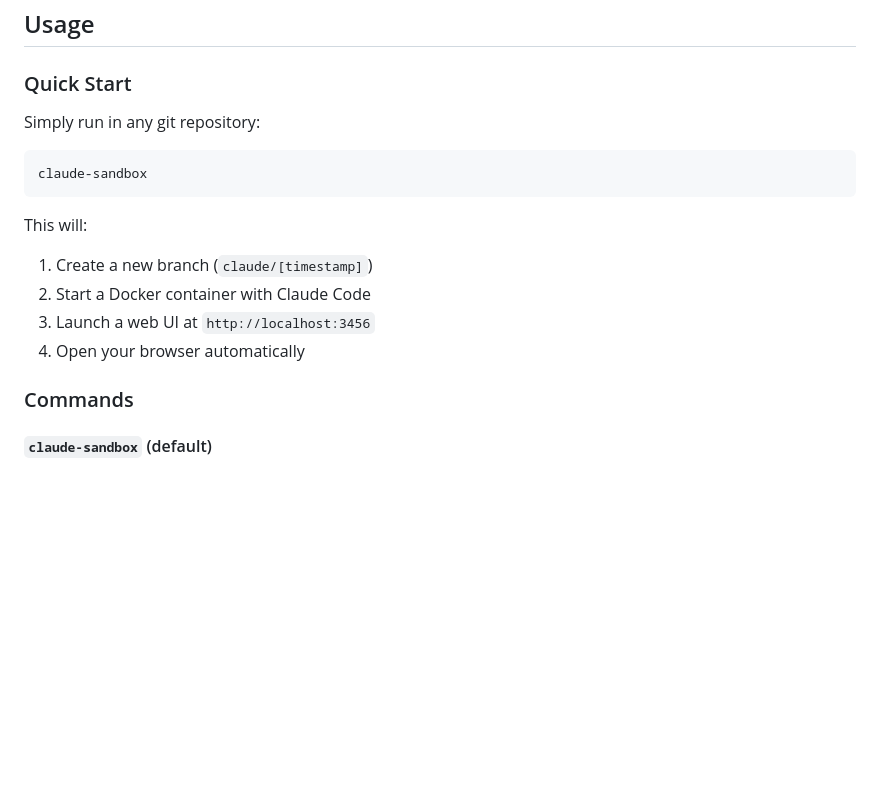
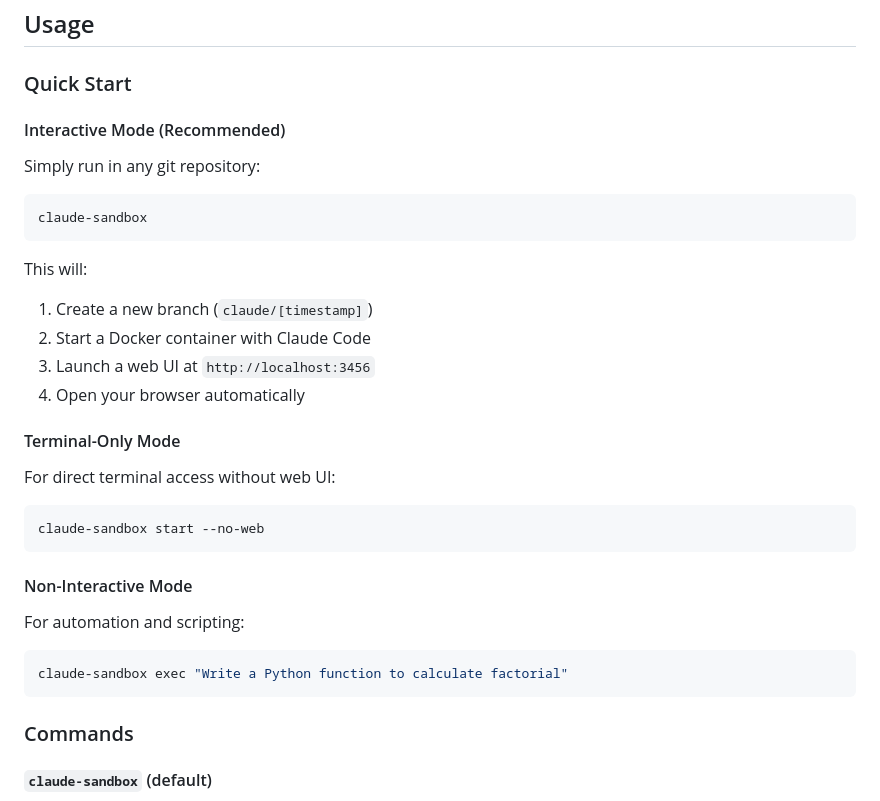
Before and after one commit to wodexiaobai322/claude-code-sandbox, a Markdown page: README.md, the part around one of its changes. Drawn GitHub-style; blank space fills up the shorter version.

````diff
--- a/README.md
+++ b/README.md
@@ -52,6 +66,8 @@ npm install -g @textcortex/claude-code-sandbox
 
 ### Quick Start
 
+#### Interactive Mode (Recommended)
+
 Simply run in any git repository:
 
 ```bash
@@ -59,11 +75,26 @@ claude-sandbox
 ```
 
 This will:
-
 1. Create a new branch (`claude/[timestamp]`)
 2. Start a Docker container with Claude Code
 3. Launch a web UI at `http://localhost:3456`
 4. Open your browser automatically
+
+#### Terminal-Only Mode
+
+For direct terminal access without web UI:
+
+```bash
+claude-sandbox start --no-web
+```
+
+#### Non-Interactive Mode
+
+For automation and scripting:
+
+```bash
+claude-sandbox exec "Write a Python function to calculate factorial"
+```
 
 ### Commands
 
````
Also changed, not shown: other parts of README.md (+73 -9 lines).
